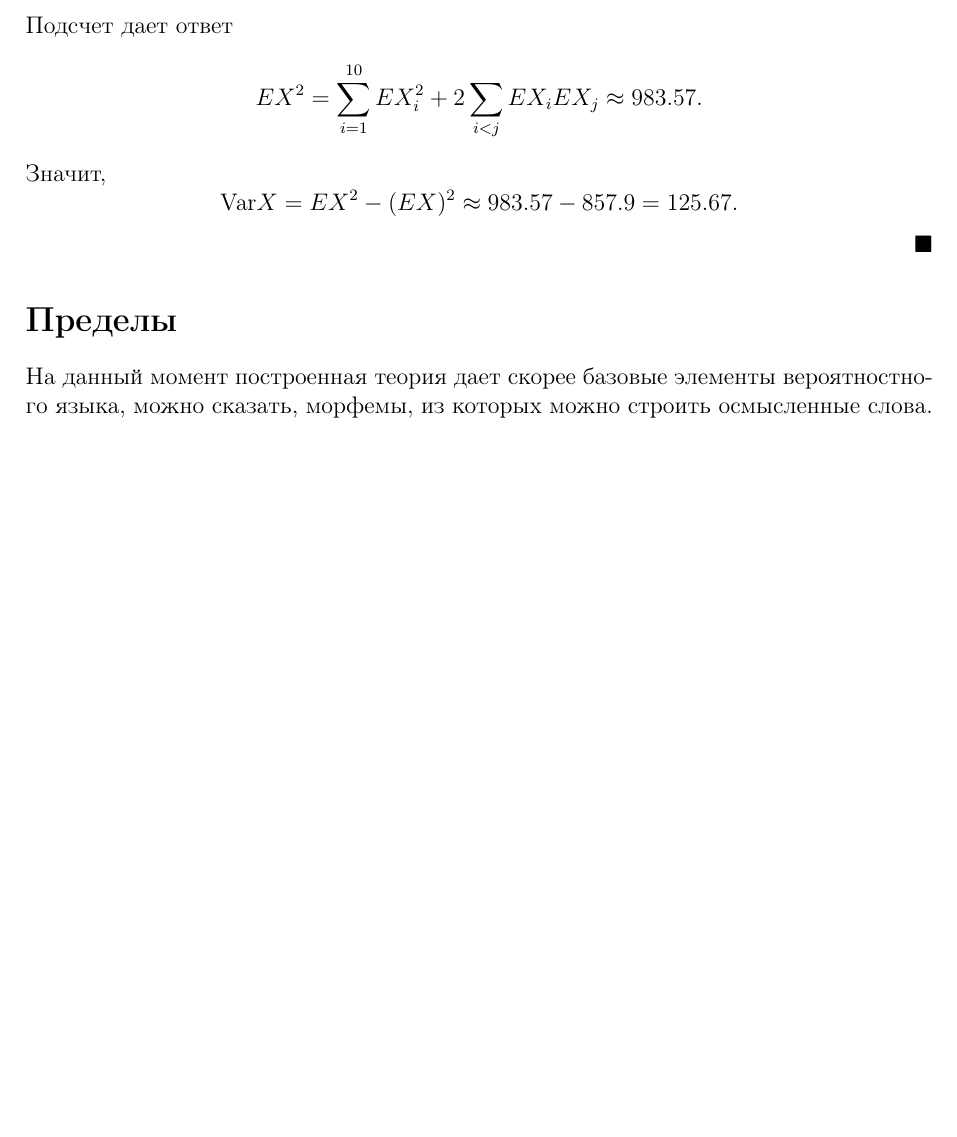
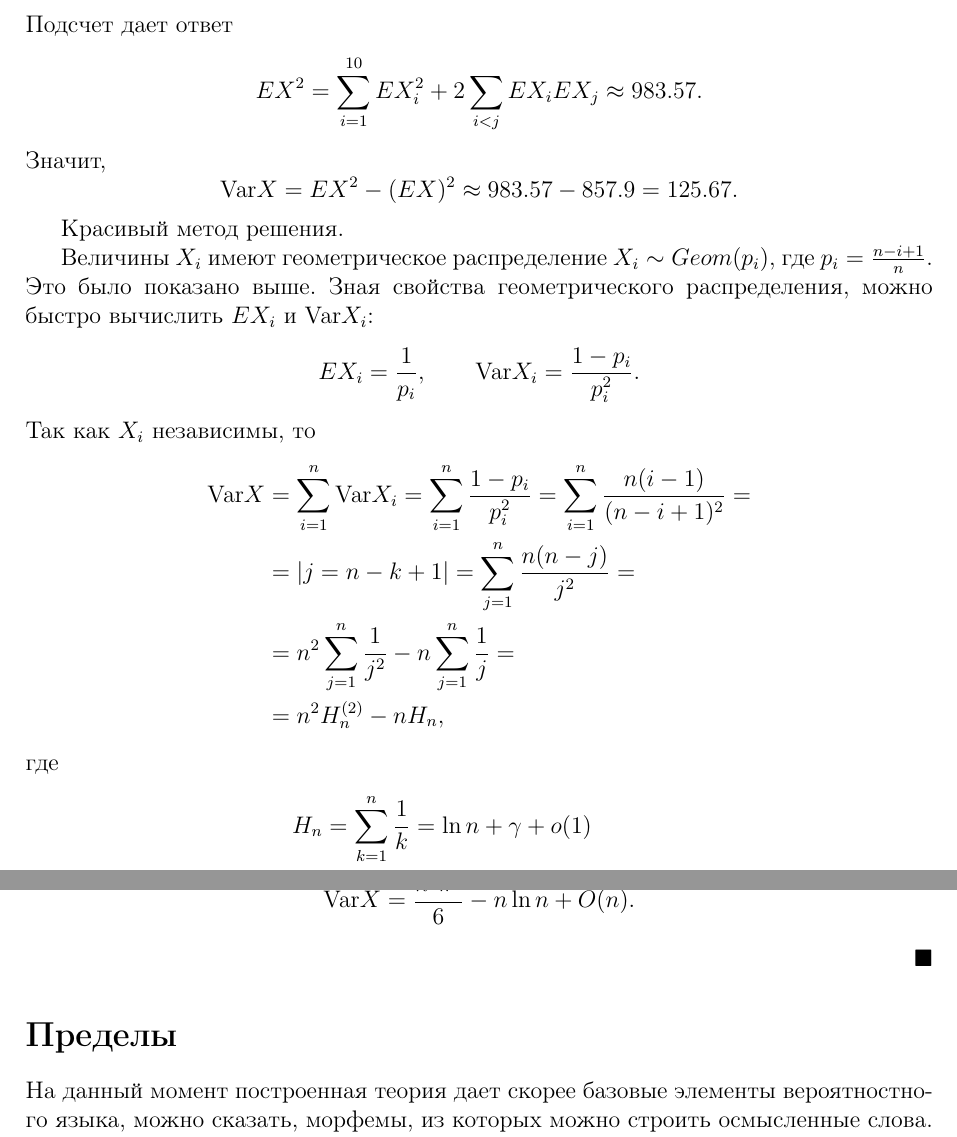
Before and after one commit to BadApproximator/probability_theory, a LaTeX document (Tex/probability/probability_theory_and_practice.tex): part of page 50 of 54 before the commit and two parts of pages 50 and 51 of 55 after it, the two joined at a grey line, cut so that both start at the same text, the shorter picture padded with empty space. Compiled offline with pdfLaTeX.

Commit message:
better solution for a problem about eggs

```diff
--- a/Tex/probability/probability_theory_and_practice.tex
+++ b/Tex/probability/probability_theory_and_practice.tex
@@ -2554,6 +2554,29 @@ TODO: геометрия корреляции и основные теоремы
     \[
     \Var X = EX^2 - (EX)^2 \approx 983.57 - 857.9 = 125.67.
     \]
+
+    Красивый метод решения.
+
+    Величины $X_i$ имеют геометрическое распределение $X_i \sim Geom(p_i)$, где $p_i = \frac{n-i+1}{n}$. Это было показано выше. Зная свойства геометрического распределения, можно быстро вычислить $EX_i$ и $\Var X_i$:
+    \[
+    EX_i = \frac{1}{p_i}, \qquad \Var X_i = \frac{1-p_i}{p_i^2}.
+    \]
+    Так как $X_i$ независимы, то
+    \begin{align*}
+    \Var X &= \sum_{i=1}^n \Var X_i = \sum_{i=1}^n \frac{1 - p_i}{p_i^2} = \sum_{i=1}^n \frac{n(i-1)}{(n-i+1)^2} = \\
+    & = | j = n-k+1 | = \sum_{j=1}^{n} \frac{n(n-j)}{j^2} = \\
+    & = n^2\sum_{j=1}^n \frac{1}{j^2} - n\sum_{j=1}^{n} \frac{1}{j} = \\
+    & = n^2 H_n^{(2)} - n H_n,
+    \end{align*}
+    где
+    \begin{align*}
+        &H_n = \sum_{k=1}^n \frac{1}{k} = \ln n + \gamma + o(1)\\
+        &H_n^{(2)} = \sum_{k=1}^n \frac{1}{k^2} = \frac{\pi^2}{6} - \frac{1}{n} + O\braces{\frac{1}{n^2}}.
+    \end{align*}
+    Откуда получаем асимптотическую формулу для дисперсии
+    \[
+    \Var X = \frac{n^2 \pi^2}{6} - n\ln n + O(n).
+    \]
 \end{proof}
 
 \section*{Пределы}\addcontentsline{toc}{section}{Пределы}
```
Also changed, not shown: 1 other file.
